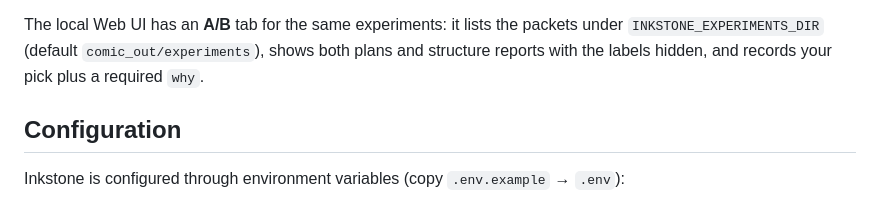
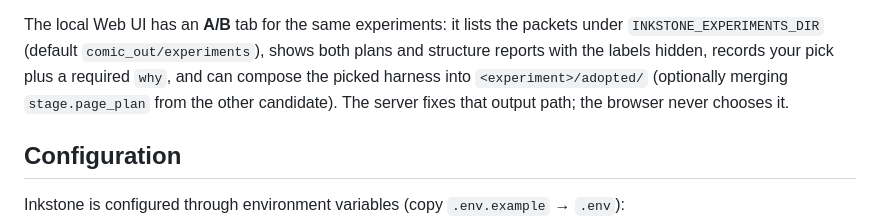
Before and after one commit to phaethix/inkstone, a Markdown page: README.md, the part around the change. Drawn GitHub-style.

```diff
--- a/README.md
+++ b/README.md
@@ -177,8 +177,10 @@ overwrites the builtin tree.
 
 The local Web UI has an **A/B** tab for the same experiments: it lists the
 packets under `INKSTONE_EXPERIMENTS_DIR` (default `comic_out/experiments`),
-shows both plans and structure reports with the labels hidden, and records your
-pick plus a required `why`.
+shows both plans and structure reports with the labels hidden, records your
+pick plus a required `why`, and can compose the picked harness into
+`<experiment>/adopted/` (optionally merging `stage.page_plan` from the other
+candidate). The server fixes that output path; the browser never chooses it.
 
 ## Configuration
 
```
Also changed, not shown: CHANGELOG.md (+5 -1 lines), docs/ROADMAP.md (+6 -0 lines).
